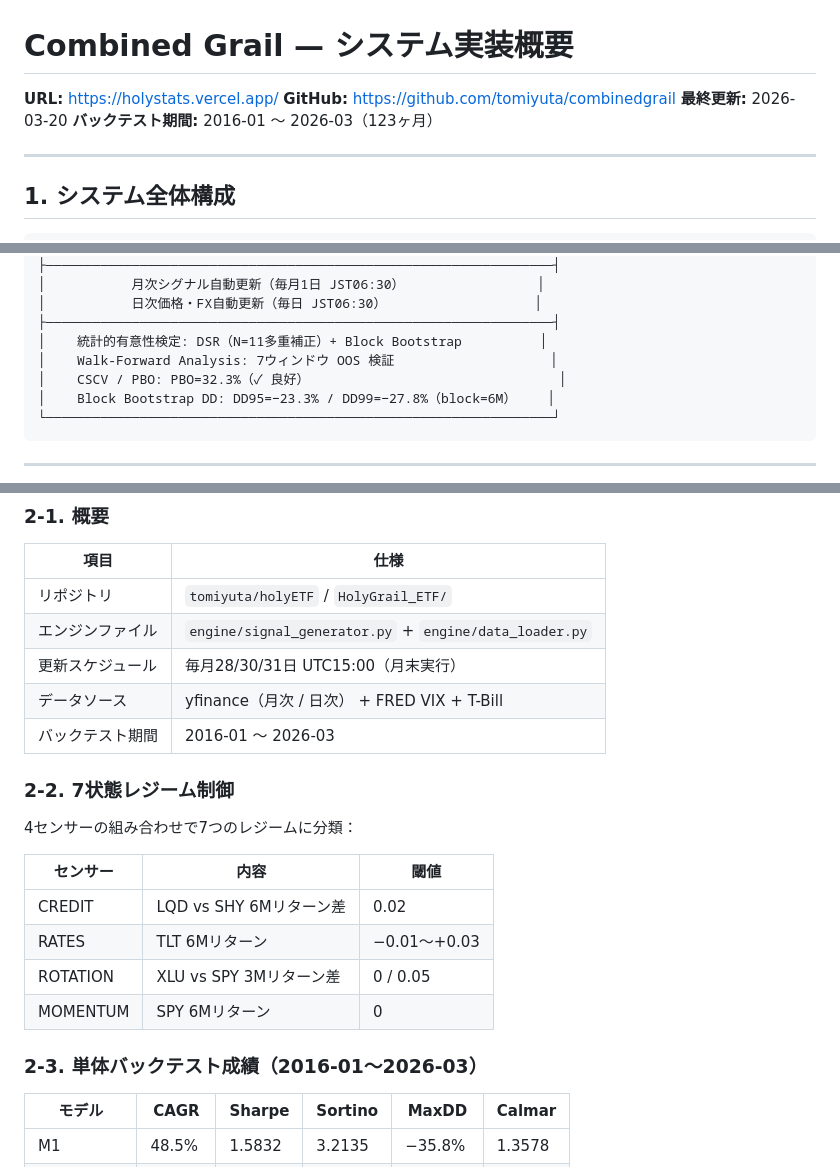
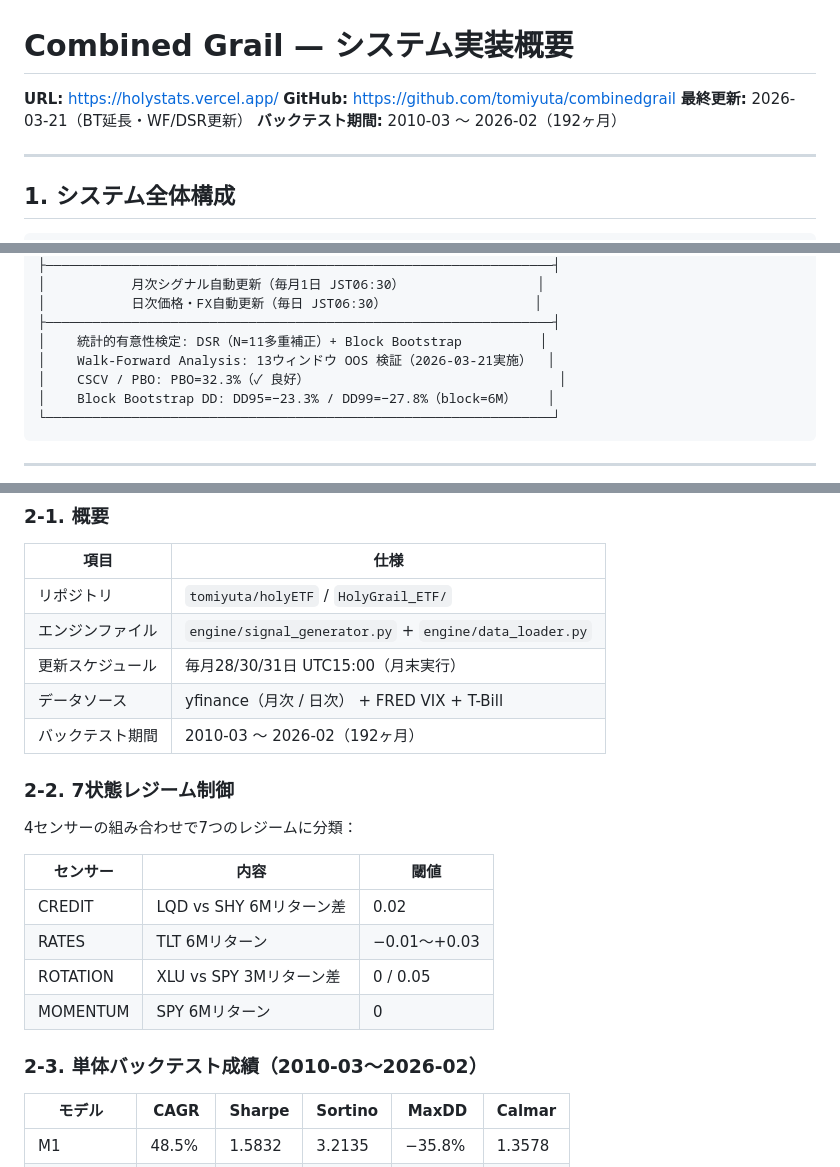
Before and after one commit to tomiyuta/combinedgrail, a Markdown page: SYSTEM_OVERVIEW.md, 3 parts joined by grey strips. GitHub-like rendering.

Commit message:
fix: SYSTEM_OVERVIEW — バックテスト期間2016→2010・N=123→192・WF窓数7→13を修正

```diff
--- a/SYSTEM_OVERVIEW.md
+++ b/SYSTEM_OVERVIEW.md
@@ -2,8 +2,8 @@
 
 **URL:** https://holystats.vercel.app/
 **GitHub:** https://github.com/tomiyuta/combinedgrail
-**最終更新:** 2026-03-20
-**バックテスト期間:** 2016-01 〜 2026-03（123ヶ月）
+**最終更新:** 2026-03-21（BT延長・WF/DSR更新）
+**バックテスト期間:** 2010-03 〜 2026-02（192ヶ月）
 
 ---
 
@@ -25,7 +25,7 @@
 │           日次価格・FX自動更新（毎日 JST06:30）                   │
 ├─────────────────────────────────────────────────────────────────┤
 │    統計的有意性検定: DSR（N=11多重補正）+ Block Bootstrap          │
-│    Walk-Forward Analysis: 7ウィンドウ OOS 検証                    │
+│    Walk-Forward Analysis: 13ウィンドウ OOS 検証（2026-03-21実施）  │
 │    CSCV / PBO: PBO=32.3%（✓ 良好）                                │
 │    Block Bootstrap DD: DD95=−23.3% / DD99=−27.8%（block=6M）    │
 └─────────────────────────────────────────────────────────────────┘
@@ -43,7 +43,7 @@
 | エンジンファイル | `engine/signal_generator.py` + `engine/data_loader.py` |
 | 更新スケジュール | 毎月28/30/31日 UTC15:00（月末実行） |
 | データソース | yfinance（月次 / 日次） + FRED VIX + T-Bill |
-| バックテスト期間 | 2016-01 〜 2026-03 |
+| バックテスト期間 | 2010-03 〜 2026-02（192ヶ月） |
 
 ### 2-2. 7状態レジーム制御
 
@@ -56,7 +56,7 @@
 | ROTATION | XLU vs SPY 3Mリターン差 | 0 / 0.05 |
 | MOMENTUM | SPY 6Mリターン | 0 |
 
-### 2-3. 単体バックテスト成績（2016-01〜2026-03）
+### 2-3. 単体バックテスト成績（2010-03〜2026-02）
 
 | モデル | CAGR | Sharpe | Sortino | MaxDD | Calmar |
 |--------|------|--------|---------|-------|--------|
```
Also changed, not shown: other parts of SYSTEM_OVERVIEW.md (+2 -2 lines).
